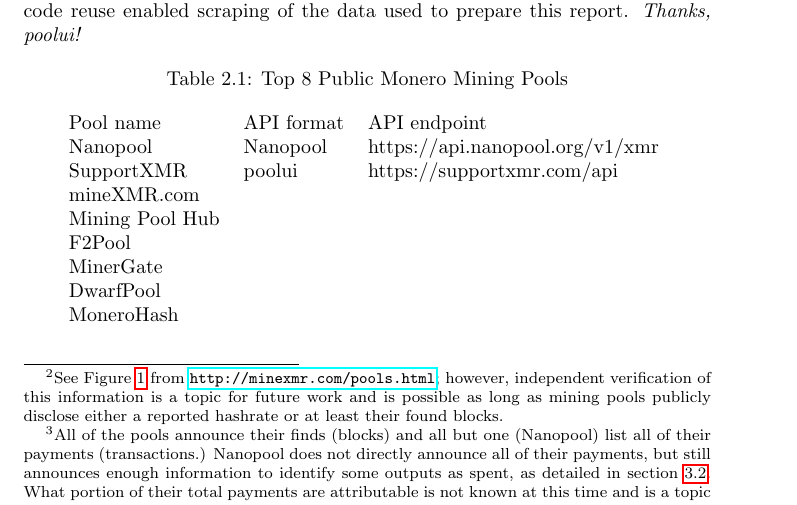
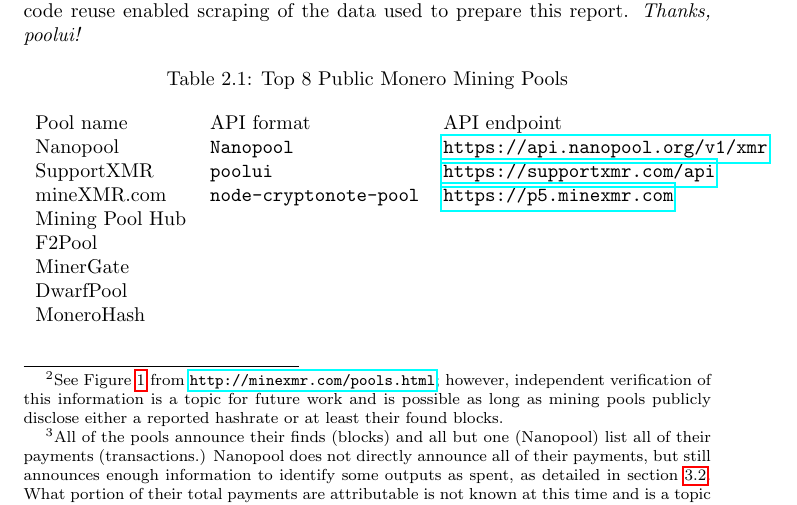
Before and after one commit to sneurlax/monero-mining-pool-report-v7, a LaTeX document (monero-v7-mining-pool-report.tex): part of page 4 of 6, cut so that both start at the same text. Compiled offline with pdfLaTeX.

Commit message:
complete more of the pool table

```diff
--- a/monero-v7-mining-pool-report.tex
+++ b/monero-v7-mining-pool-report.tex
@@ -87,15 +87,15 @@
 \centering
 \caption{Top 8 Public Monero Mining Pools}
 \begin{tabular}{lll}
-Pool name       & API format & API endpoint                    \\
-Nanopool        & Nanopool   & https://api.nanopool.org/v1/xmr \\
-SupportXMR      & poolui     & https://supportxmr.com/api      \\
-mineXMR.com     &            &                                 \\
-Mining Pool Hub &            &                                 \\
-F2Pool          &            &                                 \\
-MinerGate       &            &                                 \\
-DwarfPool       &            &                                 \\
-MoneroHash      &            &
+Pool name       & API format                  & API endpoint                          \\
+Nanopool        & \verb/Nanopool/             & \url{https://api.nanopool.org/v1/xmr} \\
+SupportXMR      & \verb/poolui/               & \url{https://supportxmr.com/api}      \\
+mineXMR.com     & \verb/node-cryptonote-pool/ & \url{https://p5.minexmr.com}          \\
+Mining Pool Hub &                             &                                       \\
+F2Pool          &                             &                                       \\
+MinerGate       &                             &                                       \\
+DwarfPool       &                             &                                       \\
+MoneroHash      &                             &
 \end{tabular}
 \label{table:top-8-pools}
 \end{table}
```
Also changed, not shown: README.md, monero-v7-mining-pool-report.pdf.
